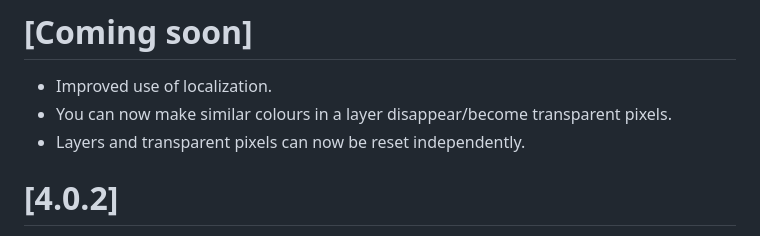
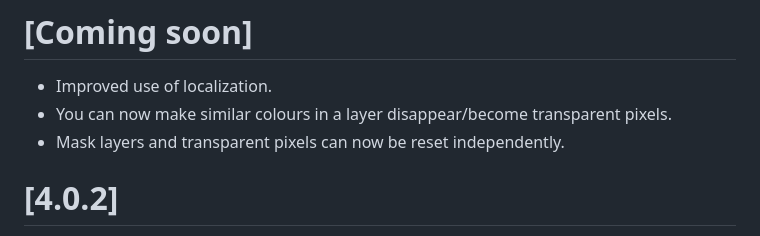
Before and after one commit to MrPrimate/tokenizer, a Markdown page: CHANGELOG.md, the part around the change. Rendered like a GitHub page.

Commit message:
changelog

```diff
--- a/CHANGELOG.md
+++ b/CHANGELOG.md
@@ -4,7 +4,7 @@
 
 - Improved use of localization.
 - You can now make similar colours in a layer disappear/become transparent pixels.
-- Layers and transparent pixels can now be reset independently.
+- Mask layers and transparent pixels can now be reset independently.
 
 # [4.0.2]
 
```
